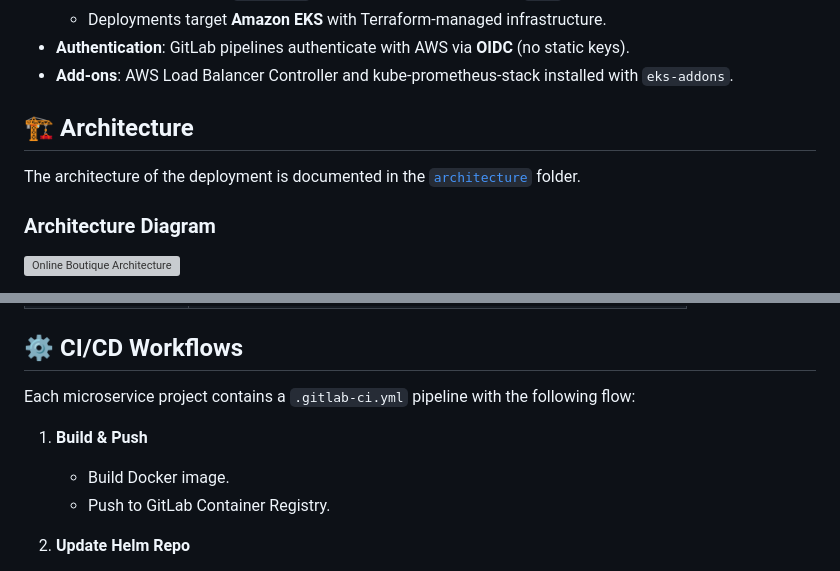
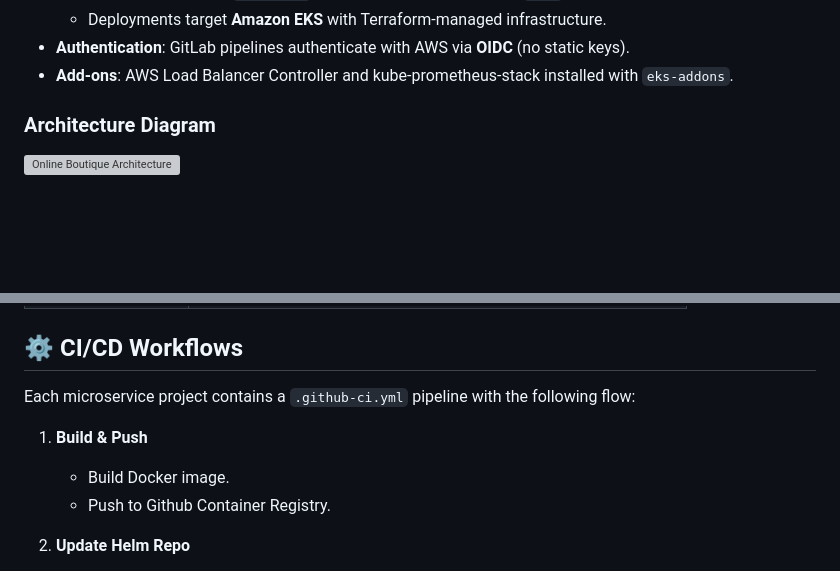
Before and after one commit to tanya-domi/online-boutique-microservices, a Markdown page: README.md, 2 parts joined by grey strips. GitHub-like rendering; blank space fills up the shorter version; grey boxes are pictures that could not be loaded.

```diff
--- a/README.md
+++ b/README.md
@@ -19,10 +19,6 @@ It is part of a tutorial series I recorded for my **YouTube channel** (📺 link
   - Deployments target **Amazon EKS** with Terraform-managed infrastructure.
 - **Authentication**: GitLab pipelines authenticate with AWS via **OIDC** (no static keys).
 - **Add-ons**: AWS Load Balancer Controller and kube-prometheus-stack installed with `eks-addons`.
-
-## 🏗 Architecture
-
-The architecture of the deployment is documented in the [`architecture`](https://github.com/seunayolu/online-boutique/tree/main/architecture) folder.
 
 ### Architecture Diagram
 ![Online Boutique Architecture](https://github.com/seunayolu/online-boutique/blob/main/architecture/online-boutique-arch.png?raw=true)
@@ -47,11 +43,11 @@ Key components include:
 
 ## ⚙️ CI/CD Workflows
 
-Each microservice project contains a `.gitlab-ci.yml` pipeline with the following flow:
+Each microservice project contains a `.github-ci.yml` pipeline with the following flow:
 
 1. **Build & Push**
    - Build Docker image.
-   - Push to GitLab Container Registry.
+   - Push to Github Container Registry.
 
 2. **Update Helm Repo**
    - Clone Helm repo.
```
Also changed, not shown: other parts of README.md (+7 -37 lines).
